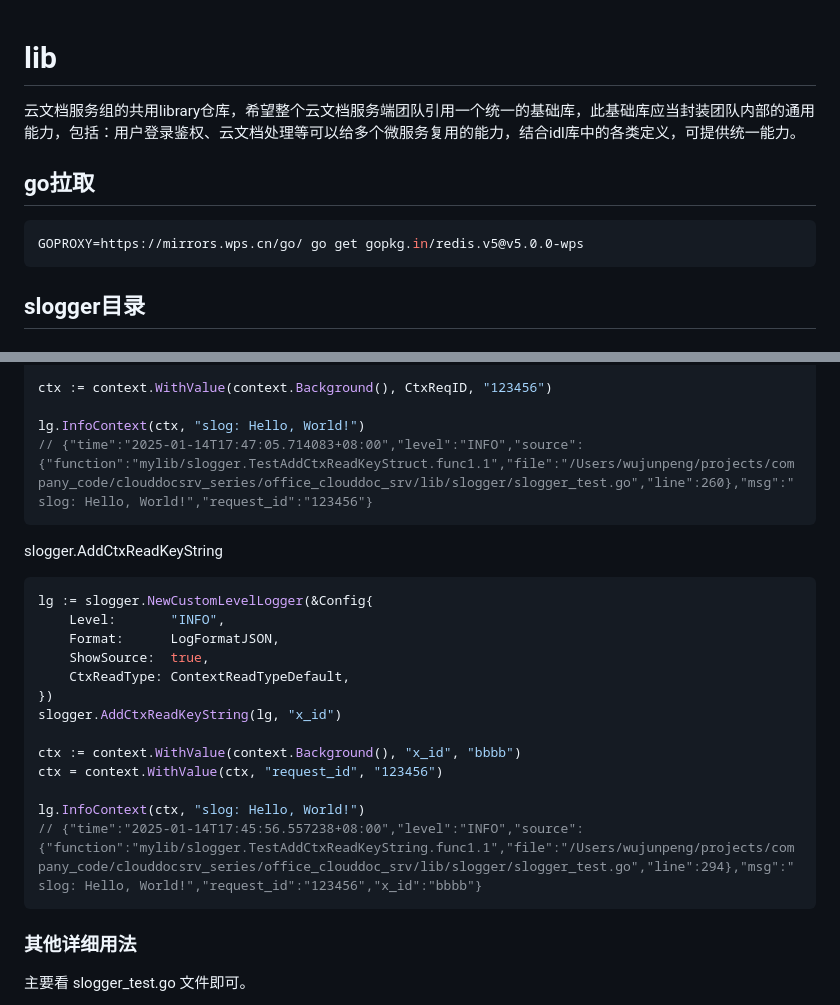
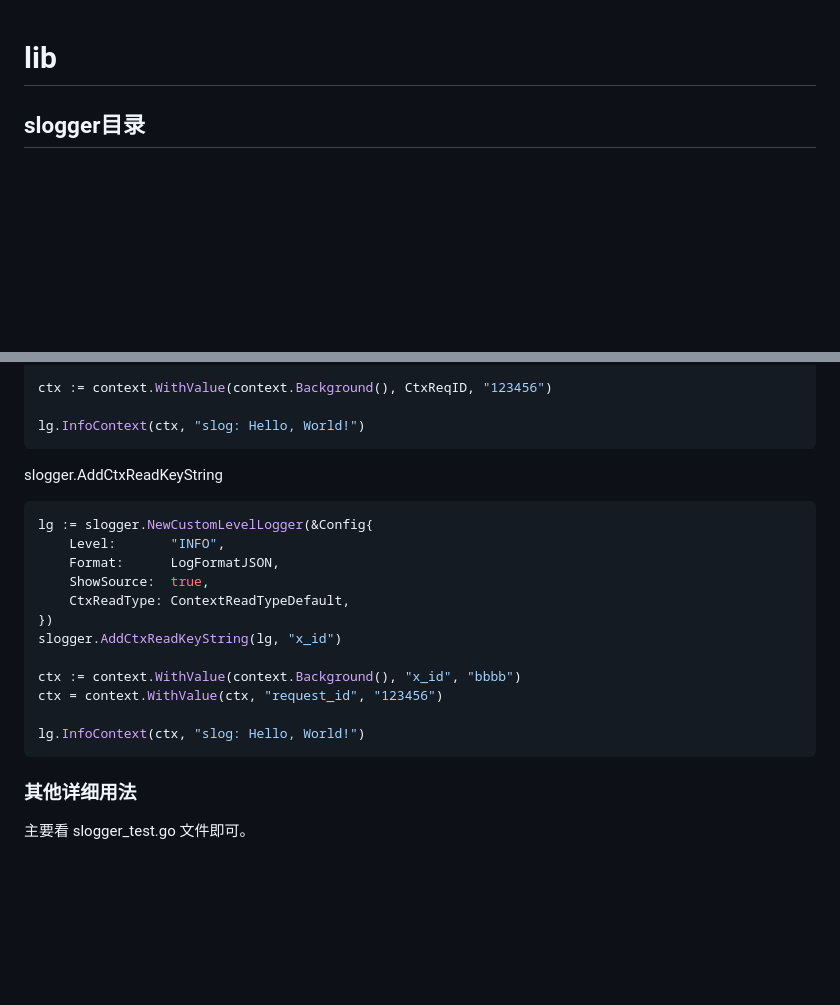
Before and after one commit to androidjp/go-be-professor, a Markdown page: lib/README.md, 2 parts joined by grey strips. GitHub-like rendering; blank space fills up the shorter version.

Commit message:
fix: 删除相关 README.md

````diff
--- a/lib/README.md
+++ b/lib/README.md
@@ -1,12 +1,4 @@
 # lib
-
-云文档服务组的共用library仓库，希望整个云文档服务端团队引用一个统一的基础库，此基础库应当封装团队内部的通用能力，包括：用户登录鉴权、云文档处理等可以给多个微服务复用的能力，结合idl库中的各类定义，可提供统一能力。
-
-## go拉取
-```shell
-GOPROXY=https://mirrors.wps.cn/go/ go get gopkg.in/redis.v5@v5.0.0-wps
-```
-
 
 ## slogger目录
 
@@ -138,7 +130,6 @@ slogger.AddCtxReadKeyStruct(lg, CtxReqID, "request_id")
 ctx := context.WithValue(context.Background(), CtxReqID, "123456")
 
 lg.InfoContext(ctx, "slog: Hello, World!")
-// {"time":"2025-01-14T17:47:05.714083+08:00","level":"INFO","source":{"function":"mylib/slogger.TestAddCtxReadKeyStruct.func1.1","file":"/Users/wujunpeng/projects/company_code/clouddocsrv_series/office_clouddoc_srv/lib/slogger/slogger_test.go","line":260},"msg":"slog: Hello, World!","request_id":"123456"}
 ```
 
 slogger.AddCtxReadKeyString
@@ -155,7 +146,6 @@ ctx := context.WithValue(context.Background(), "x_id", "bbbb")
 ctx = context.WithValue(ctx, "request_id", "123456")
 
 lg.InfoContext(ctx, "slog: Hello, World!")
-// {"time":"2025-01-14T17:45:56.557238+08:00","level":"INFO","source":{"function":"mylib/slogger.TestAddCtxReadKeyString.func1.1","file":"/Users/wujunpeng/projects/company_code/clouddocsrv_series/office_clouddoc_srv/lib/slogger/slogger_test.go","line":294},"msg":"slog: Hello, World!","request_id":"123456","x_id":"bbbb"}
 ```
 
 
````
